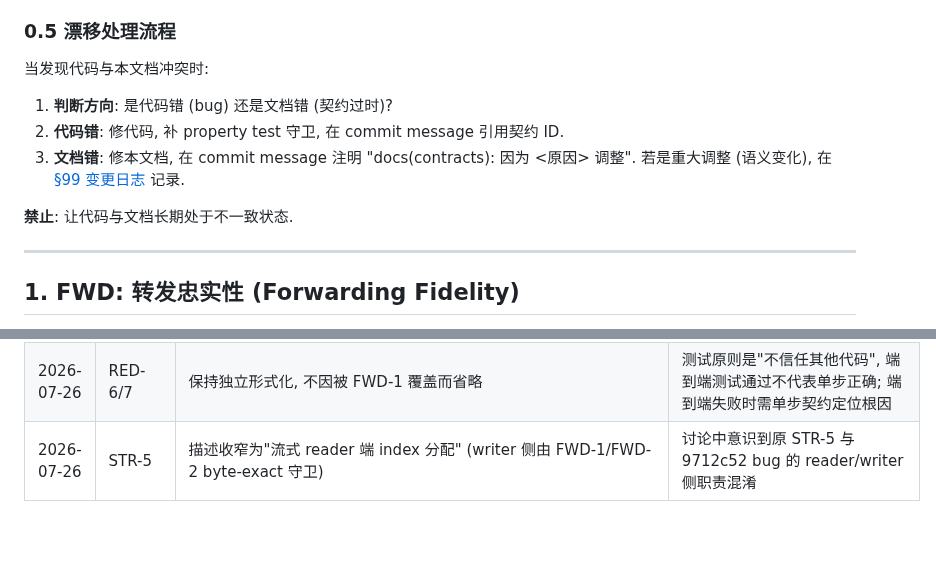
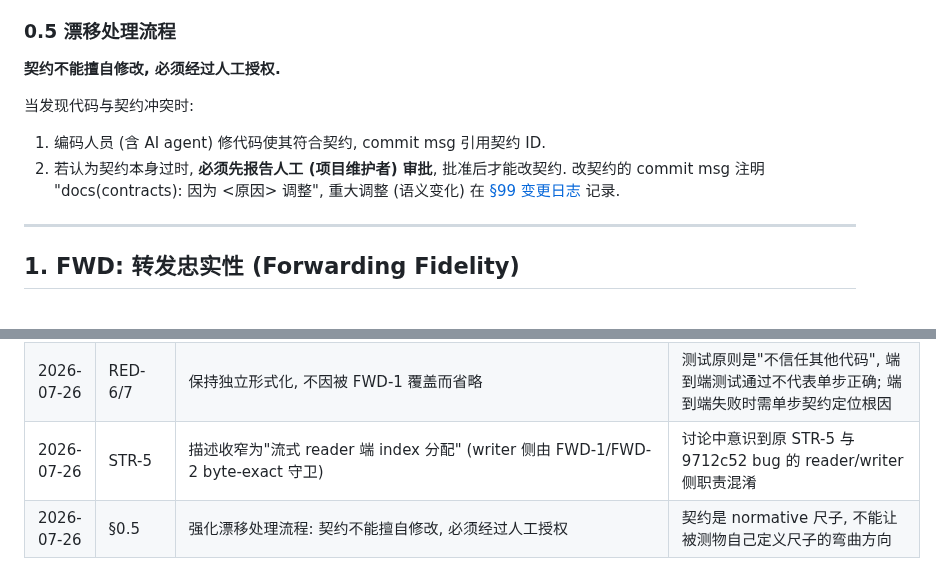
Before and after one commit to luochen1990/secret-guard, a Markdown page: docs/design/contracts.md, 2 parts joined by grey strips. GitHub-like rendering; blank space fills up the shorter version.

Commit message:
docs(contracts): §0.5 强化为人工审批流程 (编码人员不得自主修契约)

```diff
--- a/docs/design/contracts.md
+++ b/docs/design/contracts.md
@@ -95,12 +95,11 @@
 
 ### 0.5 漂移处理流程
 
-当发现代码与本文档冲突时:
-1. **判断方向**: 是代码错 (bug) 还是文档错 (契约过时)?
-2. **代码错**: 修代码, 补 property test 守卫, 在 commit message 引用契约 ID.
-3. **文档错**: 修本文档, 在 commit message 注明 "docs(contracts): <ID> 因为 <原因> 调整". 若是重大调整 (语义变化), 在 [§99 变更日志](#99-变更日志) 记录.
+**契约不能擅自修改, 必须经过人工授权.**
 
-**禁止**: 让代码与文档长期处于不一致状态.
+当发现代码与契约冲突时:
+1. 编码人员 (含 AI agent) 修代码使其符合契约, commit msg 引用契约 ID.
+2. 若认为契约本身过时, **必须先报告人工 (项目维护者) 审批**, 批准后才能改契约. 改契约的 commit msg 注明 "docs(contracts): <ID> 因为 <原因> 调整", 重大调整 (语义变化) 在 [§99 变更日志](#99-变更日志) 记录.
 
 ---
 
@@ -723,3 +722,4 @@
 | 2026-07-26 | FWD-6 | `prop_competing_headers_stripped` 改名为 `prop_only_ingress_protocol_auth_header_sent`, 陈述精确化 | 讨论中澄清"剥离对手协议 auth header"的真实含义 |
 | 2026-07-26 | RED-6/7 | 保持独立形式化, 不因被 FWD-1 覆盖而省略 | 测试原则是"不信任其他代码", 端到端测试通过不代表单步正确; 端到端失败时需单步契约定位根因 |
 | 2026-07-26 | STR-5 | 描述收窄为"流式 reader 端 index 分配" (writer 侧由 FWD-1/FWD-2 byte-exact 守卫) | 讨论中意识到原 STR-5 与 9712c52 bug 的 reader/writer 侧职责混淆 |
+| 2026-07-26 | §0.5 | 强化漂移处理流程: 契约不能擅自修改, 必须经过人工授权 | 契约是 normative 尺子, 不能让被测物自己定义尺子的弯曲方向 |
```
Also changed, not shown: AGENTS.md (+1 -1 lines).
